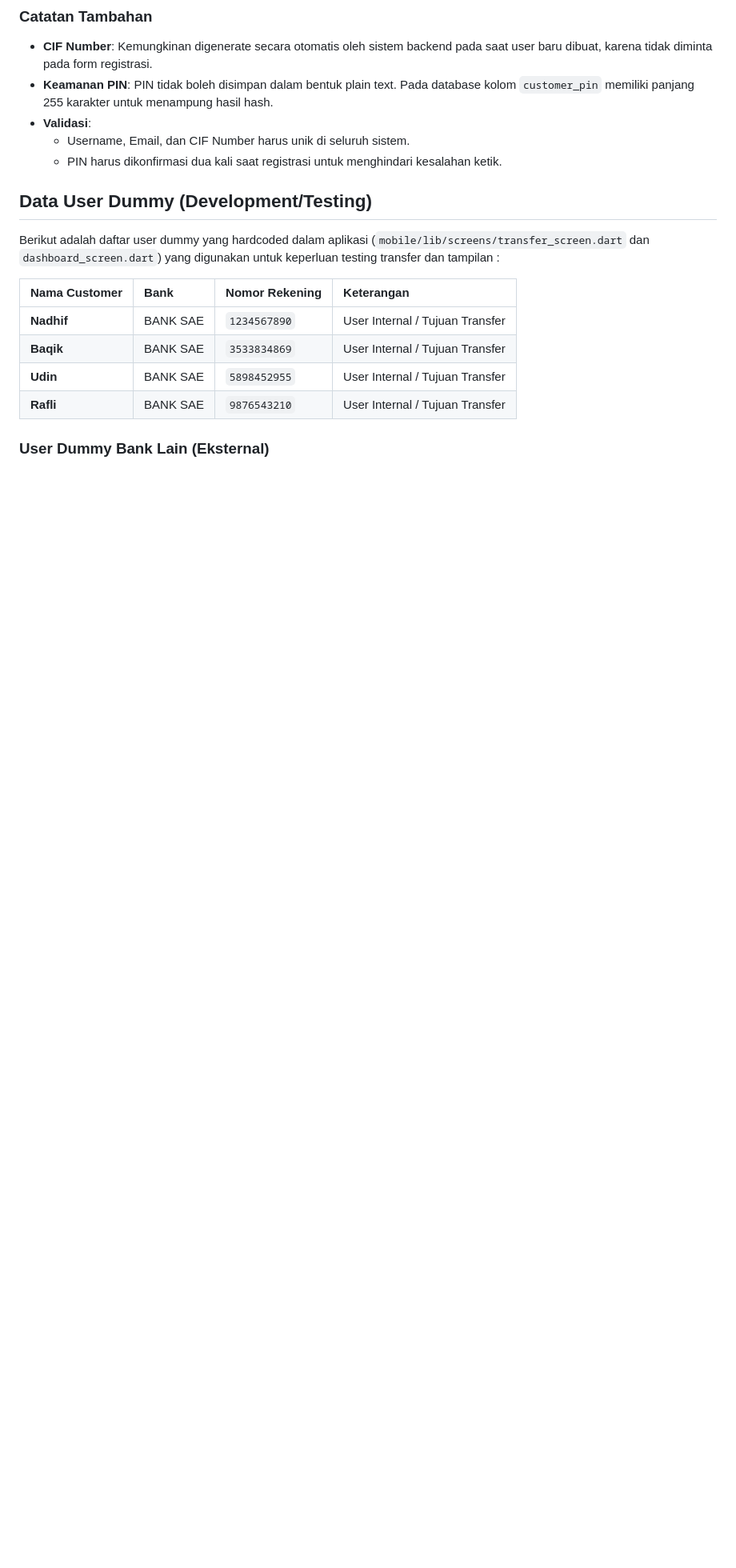
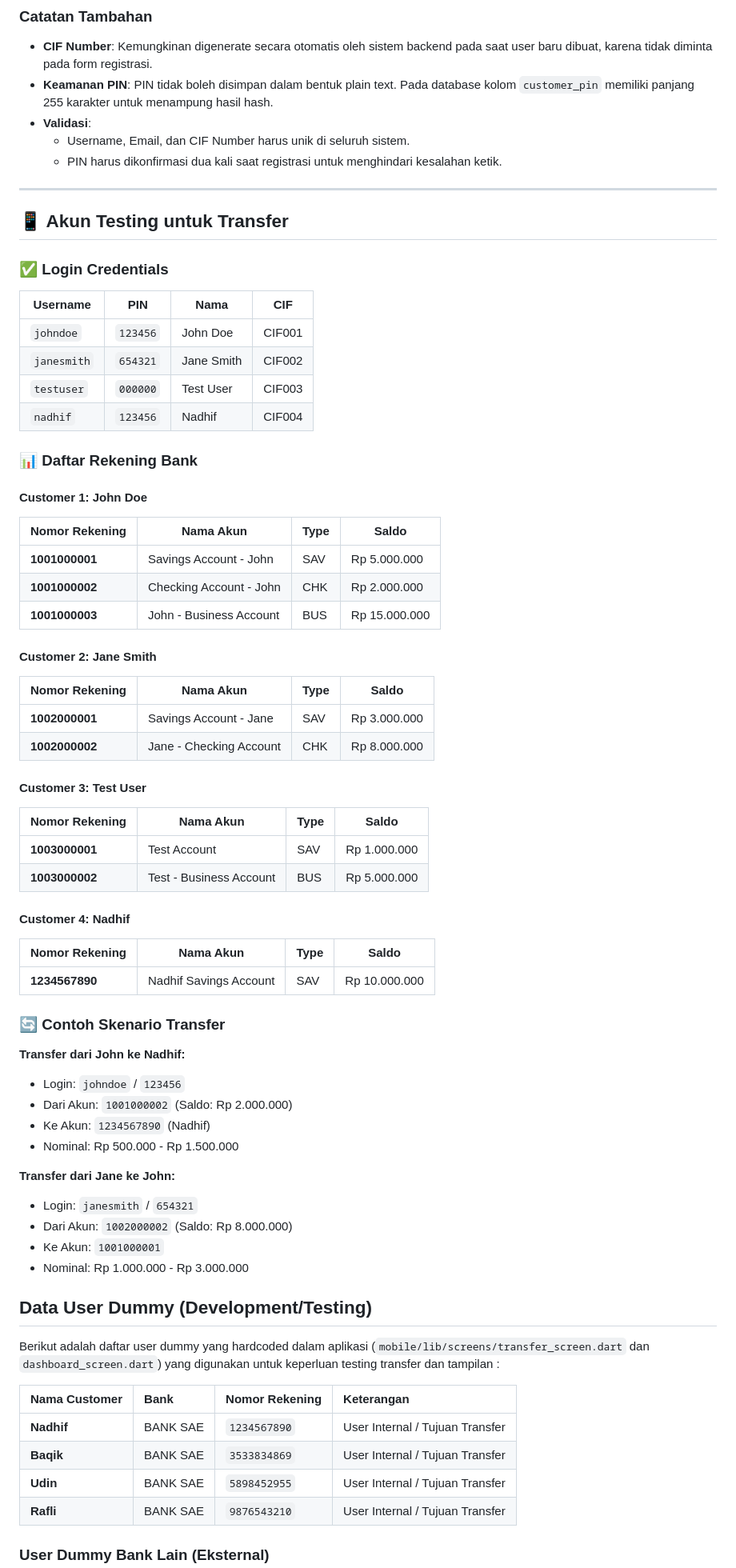
Before and after one commit to Nadhifxfx/Mobile-Banking, a Markdown page: DATA_CUSTOMER.md, the part around the change. Shown at 80% size. GitHub-like rendering; blank space fills up the shorter version.

Commit message:
updt customer

```diff
--- a/DATA_CUSTOMER.md
+++ b/DATA_CUSTOMER.md
@@ -48,6 +48,59 @@ Data yang diminta dari pengguna saat pendaftaran:
     *   Username, Email, dan CIF Number harus unik di seluruh sistem.
     *   PIN harus dikonfirmasi dua kali saat registrasi untuk menghindari kesalahan ketik.
 
+---
+
+## 📱 Akun Testing untuk Transfer
+
+### ✅ Login Credentials
+
+| Username | PIN | Nama | CIF |
+|---|---|---|---|
+| `johndoe` | `123456` | John Doe | CIF001 |
+| `janesmith` | `654321` | Jane Smith | CIF002 |
+| `testuser` | `000000` | Test User | CIF003 |
+| `nadhif` | `123456` | Nadhif | CIF004 |
+
+### 📊 Daftar Rekening Bank
+
+#### Customer 1: John Doe
+| Nomor Rekening | Nama Akun | Type | Saldo |
+|---|---|---|---|
+| **1001000001** | Savings Account - John | SAV | Rp 5.000.000 |
+| **1001000002** | Checking Account - John | CHK | Rp 2.000.000 |
+| **1001000003** | John - Business Account | BUS | Rp 15.000.000 |
+
+#### Customer 2: Jane Smith
+| Nomor Rekening | Nama Akun | Type | Saldo |
+|---|---|---|---|
+| **1002000001** | Savings Account - Jane | SAV | Rp 3.000.000 |
+| **1002000002** | Jane - Checking Account | CHK | Rp 8.000.000 |
+
+#### Customer 3: Test User
+| Nomor Rekening | Nama Akun | Type | Saldo |
+|---|---|---|---|
+| **1003000001** | Test Account | SAV | Rp 1.000.000 |
+| **1003000002** | Test - Business Account | BUS | Rp 5.000.000 |
+
+#### Customer 4: Nadhif
+| Nomor Rekening | Nama Akun | Type | Saldo |
+|---|---|---|---|
+| **1234567890** | Nadhif Savings Account | SAV | Rp 10.000.000 |
+
+### 🔄 Contoh Skenario Transfer
+
+**Transfer dari John ke Nadhif:**
+- Login: `johndoe` / `123456`
+- Dari Akun: `1001000002` (Saldo: Rp 2.000.000)
+- Ke Akun: `1234567890` (Nadhif)
+- Nominal: Rp 500.000 - Rp 1.500.000
+
+**Transfer dari Jane ke John:**
+- Login: `janesmith` / `654321`
+- Dari Akun: `1002000002` (Saldo: Rp 8.000.000)
+- Ke Akun: `1001000001`
+- Nominal: Rp 1.000.000 - Rp 3.000.000
+
 ## Data User Dummy (Development/Testing)
 
 Berikut adalah daftar user dummy yang hardcoded dalam aplikasi (`mobile/lib/screens/transfer_screen.dart` dan `dashboard_screen.dart`) yang digunakan untuk keperluan testing transfer dan tampilan :
```
